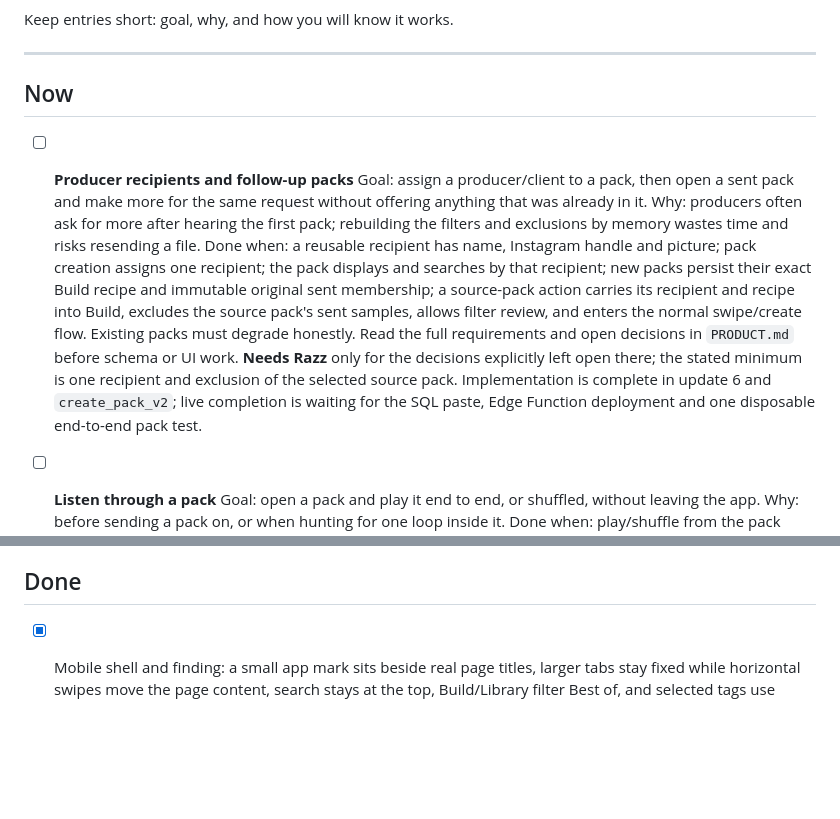
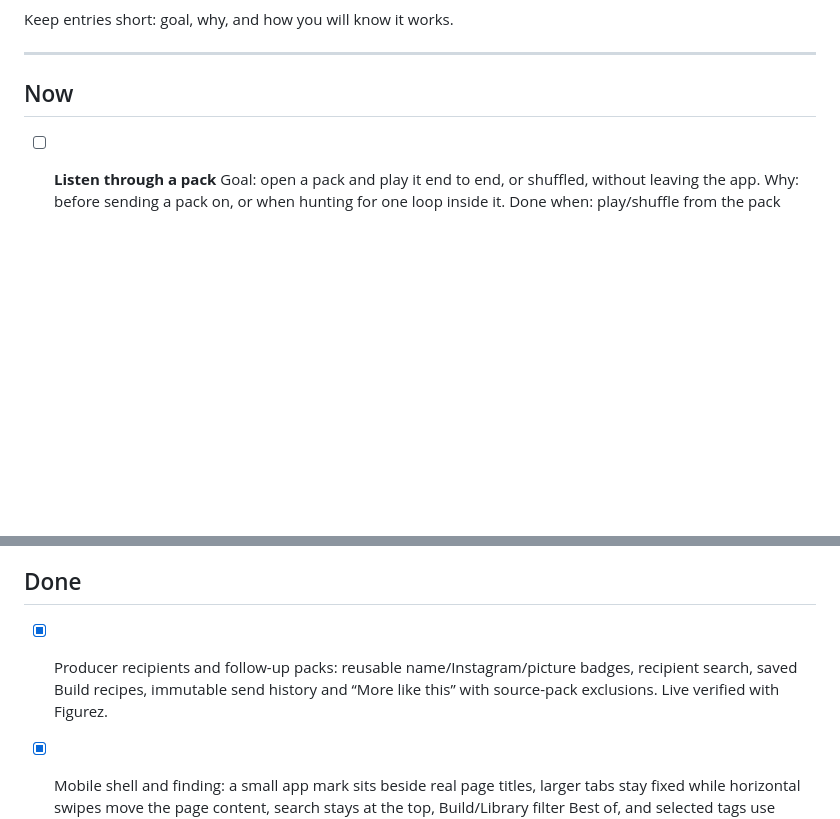
Before and after one commit to STRAIGHTUPGLOBAL/sug-packs, a Markdown page: docs/BACKLOG.md, 2 parts joined by grey strips. Rendered like a GitHub page; blank space fills up the shorter version.

Commit message:
Record live follow-up pack verification

```diff
--- a/docs/BACKLOG.md
+++ b/docs/BACKLOG.md
@@ -19,24 +19,6 @@ Keep entries short: goal, why, and how you will know it works.
 ---
 
 ## Now
-
-- [ ] **Producer recipients and follow-up packs**
-  Goal: assign a producer/client to a pack, then open a sent pack and make more
-  for the same request without offering anything that was already in it.
-  Why: producers often ask for more after hearing the first pack; rebuilding
-  the filters and exclusions by memory wastes time and risks resending a file.
-  Done when: a reusable recipient has name, Instagram handle and picture; pack
-  creation assigns one recipient; the pack displays and searches by that
-  recipient; new packs persist their exact Build recipe and immutable original
-  sent membership; a source-pack action carries its recipient and recipe into
-  Build, excludes the source pack's sent samples, allows filter review, and
-  enters the normal swipe/create flow. Existing packs must degrade honestly.
-  Read the full requirements and open decisions in `PRODUCT.md` before schema
-  or UI work. **Needs Razz** only for the decisions explicitly left open there;
-  the stated minimum is one recipient and exclusion of the selected source pack.
-  Implementation is complete in update 6 and `create_pack_v2`; live completion
-  is waiting for the SQL paste, Edge Function deployment and one disposable
-  end-to-end pack test.
 
 - [ ] **Listen through a pack**
   Goal: open a pack and play it end to end, or shuffled, without leaving the app.
@@ -95,6 +77,9 @@ Keep entries short: goal, why, and how you will know it works.
 
 ## Done
 
+- [x] Producer recipients and follow-up packs: reusable name/Instagram/picture
+      badges, recipient search, saved Build recipes, immutable send history and
+      “More like this” with source-pack exclusions. Live verified with Figurez.
 - [x] Mobile shell and finding: a small app mark sits beside real page titles,
       larger tabs stay fixed while horizontal swipes move the page content,
       search stays at the top, Build/Library filter Best of, and selected tags
```
Also changed, not shown: docs/PRODUCT.md (+4 -4 lines).
